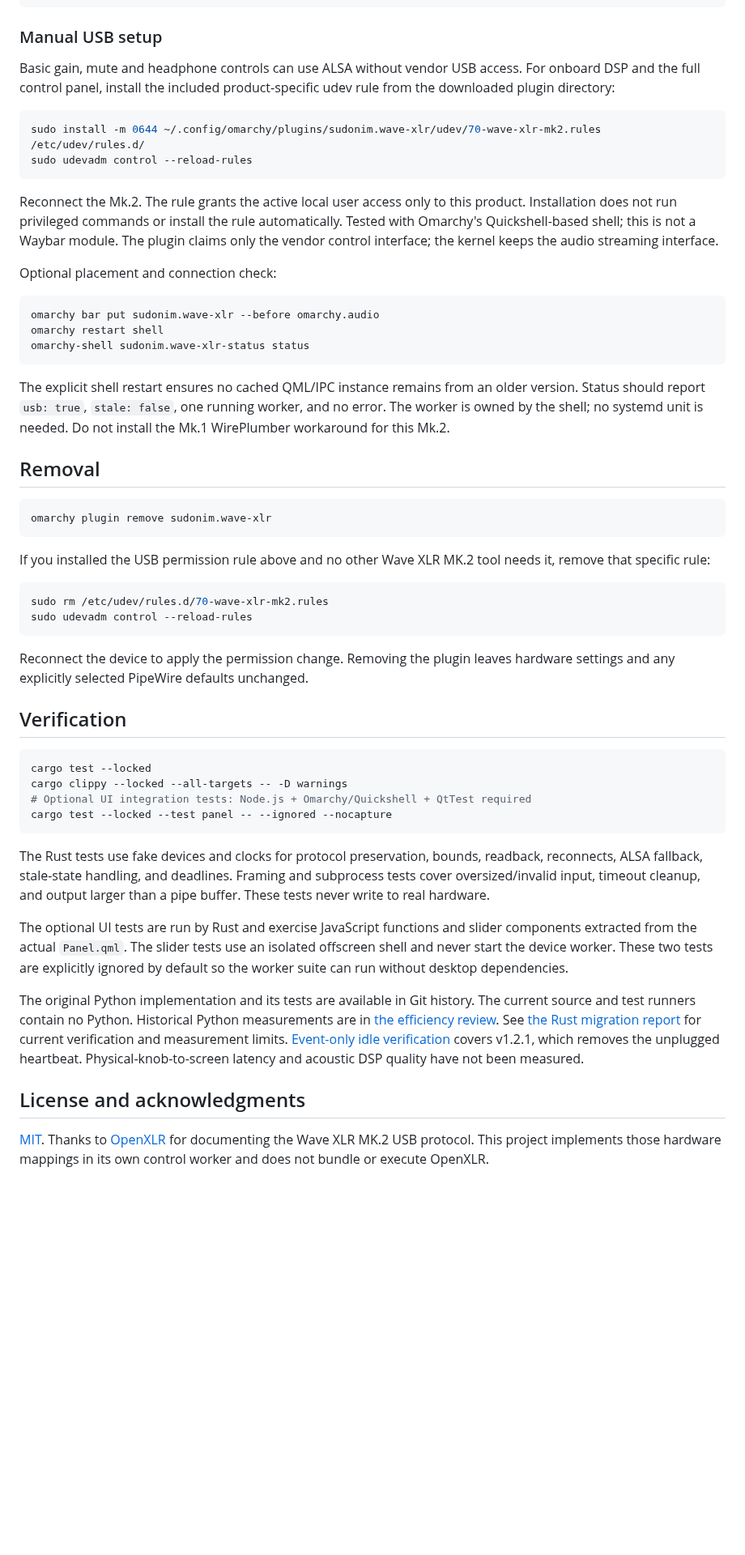
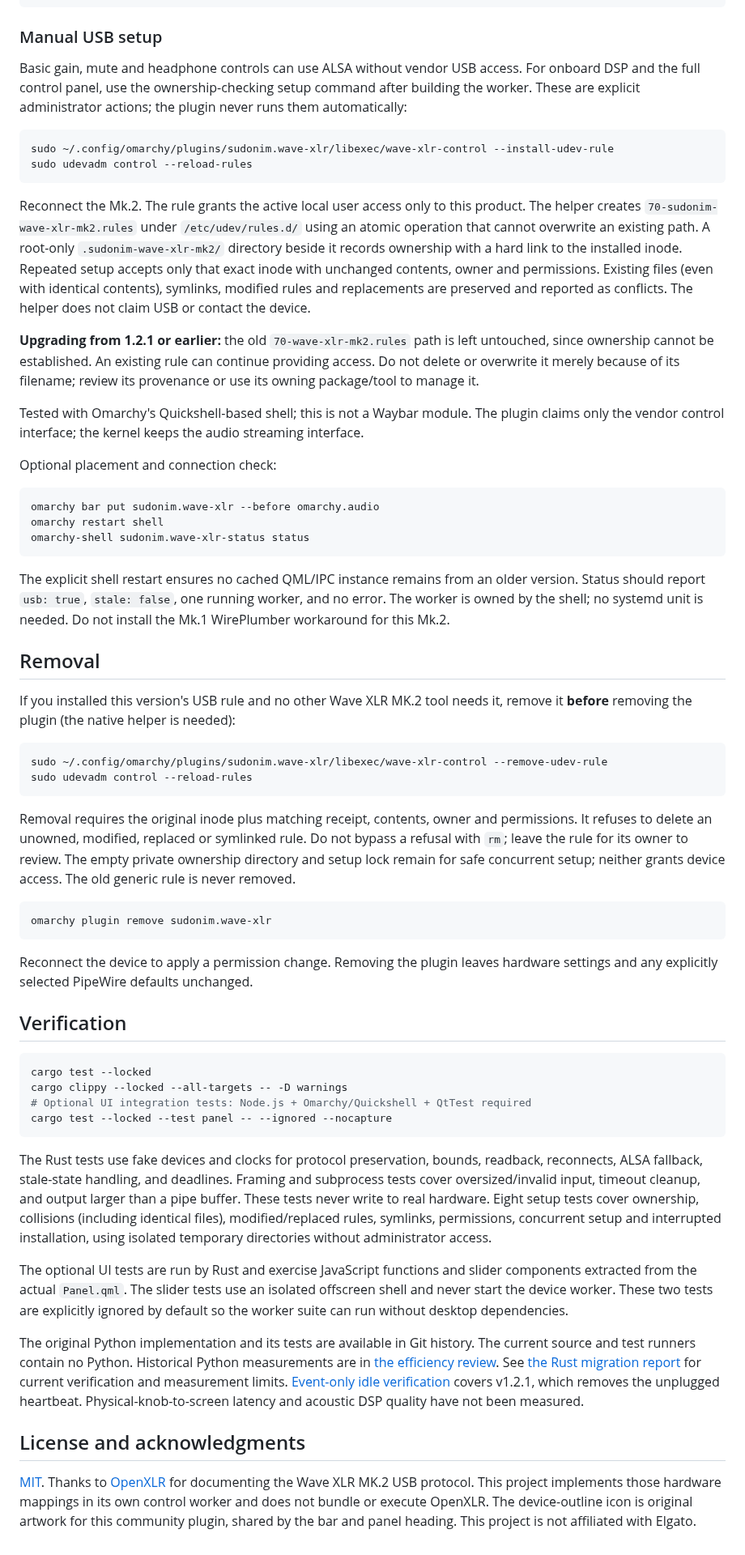
Before and after one commit to sud0n1m/omarchy-wave-xlr-mk2, a Markdown page: README.md, the part around one of its changes. Shown at 81% size. GitHub-like rendering; blank space fills up the shorter version.

````diff
--- a/README.md
+++ b/README.md
@@ -113,17 +118,30 @@ omarchy restart shell
 ### Manual USB setup
 
 Basic gain, mute and headphone controls can use ALSA without vendor USB access.
-For onboard DSP and the full control panel, install the included product-specific
-udev rule from the downloaded plugin directory:
+For onboard DSP and the full control panel, use the ownership-checking setup
+command after building the worker. These are explicit administrator actions;
+the plugin never runs them automatically:
 
 ```bash
-sudo install -m 0644 ~/.config/omarchy/plugins/sudonim.wave-xlr/udev/70-wave-xlr-mk2.rules /etc/udev/rules.d/
+sudo ~/.config/omarchy/plugins/sudonim.wave-xlr/libexec/wave-xlr-control --install-udev-rule
 sudo udevadm control --reload-rules
 ```
 
 Reconnect the Mk.2. The rule grants the active local user access only to this
-product. Installation does not run privileged commands or install the rule
-automatically. Tested with Omarchy's Quickshell-based shell; this is not a Waybar
+product. The helper creates `70-sudonim-wave-xlr-mk2.rules` under
+`/etc/udev/rules.d/` using an atomic operation that cannot overwrite an existing
+path. A root-only `.sudonim-wave-xlr-mk2/` directory beside it records ownership
+with a hard link to the installed inode. Repeated setup accepts only that exact
+inode with unchanged contents, owner and permissions. Existing files (even with
+identical contents), symlinks, modified rules and replacements are preserved and
+reported as conflicts. The helper does not claim USB or contact the device.
+
+**Upgrading from 1.2.1 or earlier:** the old `70-wave-xlr-mk2.rules` path is left
+untouched, since ownership cannot be established. An existing rule can continue
+providing access. Do not delete or overwrite it merely because of its filename;
+review its provenance or use its owning package/tool to manage it.
+
+Tested with Omarchy's Quickshell-based shell; this is not a Waybar
 module. The plugin claims only the vendor control interface; the kernel keeps the audio streaming interface.
 
 Optional placement and connection check:
@@ -141,19 +159,25 @@ Do not install the Mk.1 WirePlumber workaround for this Mk.2.
 
 ## Removal
 
+If you installed this version's USB rule and no other Wave XLR MK.2 tool needs
+it, remove it **before** removing the plugin (the native helper is needed):
+
+```bash
+sudo ~/.config/omarchy/plugins/sudonim.wave-xlr/libexec/wave-xlr-control --remove-udev-rule
+sudo udevadm control --reload-rules
+```
+
+Removal requires the original inode plus matching receipt, contents, owner and
+permissions. It refuses to delete an unowned, modified, replaced or symlinked
+rule. Do not bypass a refusal with `rm`; leave the rule for its owner to review.
+The empty private ownership directory and setup lock remain for safe concurrent
+setup; neither grants device access. The old generic rule is never removed.
+
 ```bash
 omarchy plugin remove sudonim.wave-xlr
 ```
 
-If you installed the USB permission rule above and no other Wave XLR MK.2 tool
-needs it, remove that specific rule:
-
-```bash
-sudo rm /etc/udev/rules.d/70-wave-xlr-mk2.rules
-sudo udevadm control --reload-rules
-```
-
-Reconnect the device to apply the permission change. Removing the plugin leaves
+Reconnect the device to apply a permission change. Removing the plugin leaves
 hardware settings and any explicitly selected PipeWire defaults unchanged.
 
 ## Verification
@@ -169,6 +193,9 @@ The Rust tests use fake devices and clocks for protocol preservation, bounds,
 readback, reconnects, ALSA fallback, stale-state handling, and deadlines. Framing
 and subprocess tests cover oversized/invalid input, timeout cleanup, and output
 larger than a pipe buffer. These tests never write to real hardware.
+Eight setup tests cover ownership, collisions (including identical files),
+modified/replaced rules, symlinks, permissions, concurrent setup and interrupted
+installation, using isolated temporary directories without administrator access.
 
 The optional UI tests are run by Rust and exercise JavaScript functions and slider
 components extracted from the actual `Panel.qml`. The slider tests use an isolated
@@ -188,3 +215,5 @@ have not been measured.
 [MIT](LICENSE). Thanks to [OpenXLR](https://github.com/emaspa/openxlr) for documenting
 the Wave XLR MK.2 USB protocol. This project implements those hardware mappings
 in its own control worker and does not bundle or execute OpenXLR.
+The device-outline icon is original artwork for this community plugin, shared
+by the bar and panel heading. This project is not affiliated with Elgato.
````
Also changed, not shown: other parts of README.md (+8 -3 lines), preview.png, 11 other files.
